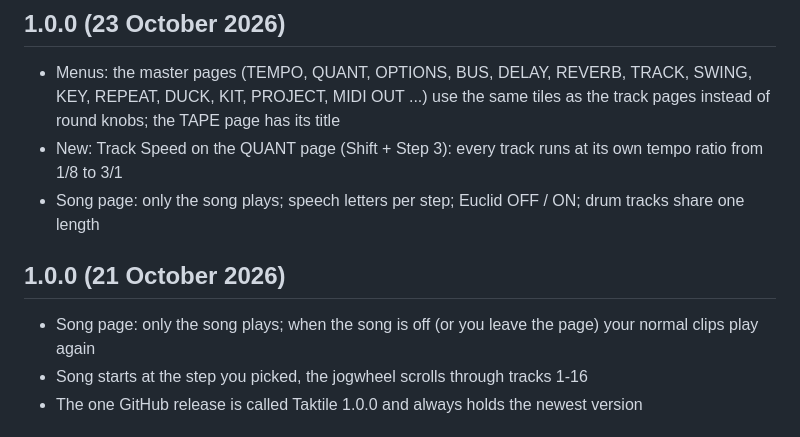
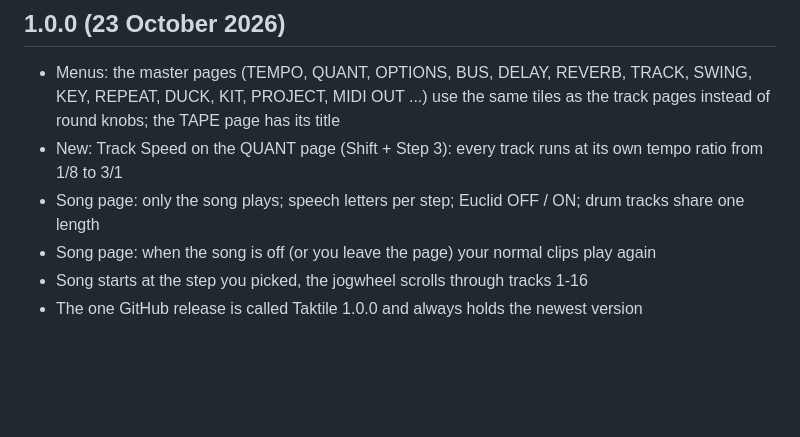
Before and after one commit to taktonmusic/Taktile, a Markdown page: CHANGELOG.md, the part around the change. Rendered like a GitHub page; blank space fills up the shorter version.

Commit message:
Changelog: one 1.0.0 entry
Co-Authored-By: Claude Sonnet 5.5 <noreply@anthropic.com>
Claude-Session: https://claude.ai/code/session_01Af2zXb88SauRr4rU6hK8zR

```diff
--- a/CHANGELOG.md
+++ b/CHANGELOG.md
@@ -4,9 +4,7 @@
 - Menus: the master pages (TEMPO, QUANT, OPTIONS, BUS, DELAY, REVERB, TRACK, SWING, KEY, REPEAT, DUCK, KIT, PROJECT, MIDI OUT ...) use the same tiles as the track pages instead of round knobs; the TAPE page has its title
 - New: Track Speed on the QUANT page (Shift + Step 3): every track runs at its own tempo ratio from 1/8 to 3/1
 - Song page: only the song plays; speech letters per step; Euclid OFF / ON; drum tracks share one length
-
-## 1.0.0 (21 October 2026)
-- Song page: only the song plays; when the song is off (or you leave the page) your normal clips play again
+- Song page: when the song is off (or you leave the page) your normal clips play again
 - Song starts at the step you picked, the jogwheel scrolls through tracks 1-16
 - The one GitHub release is called Taktile 1.0.0 and always holds the newest version
 
```
